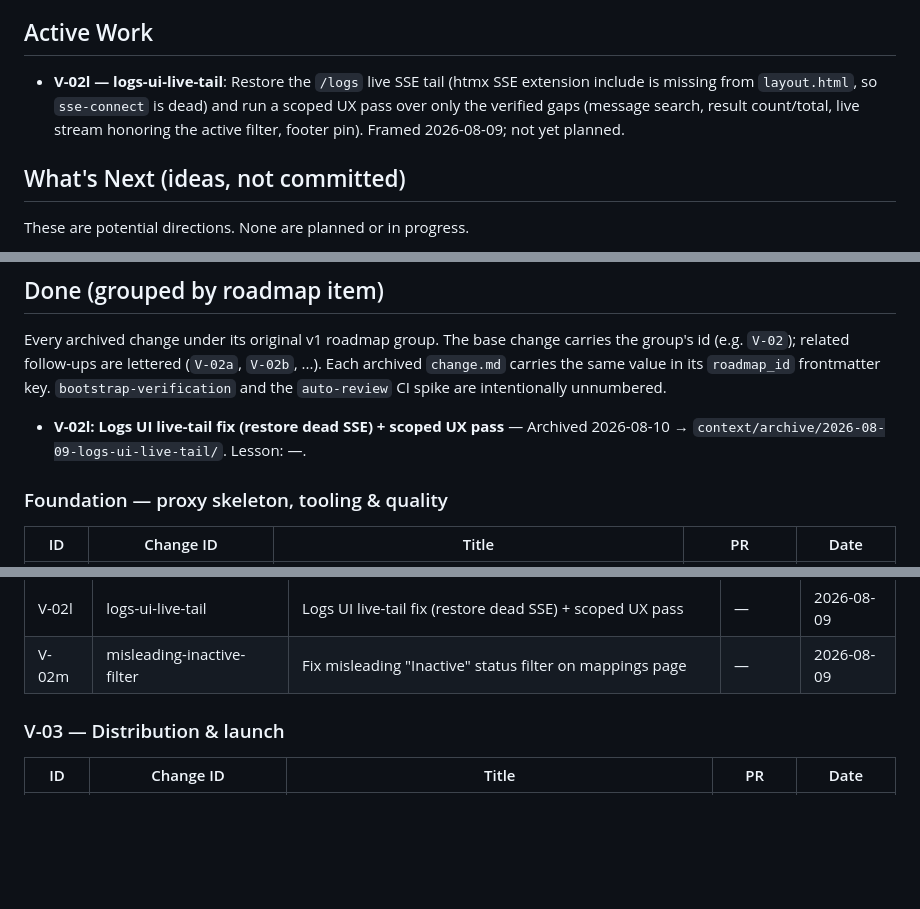
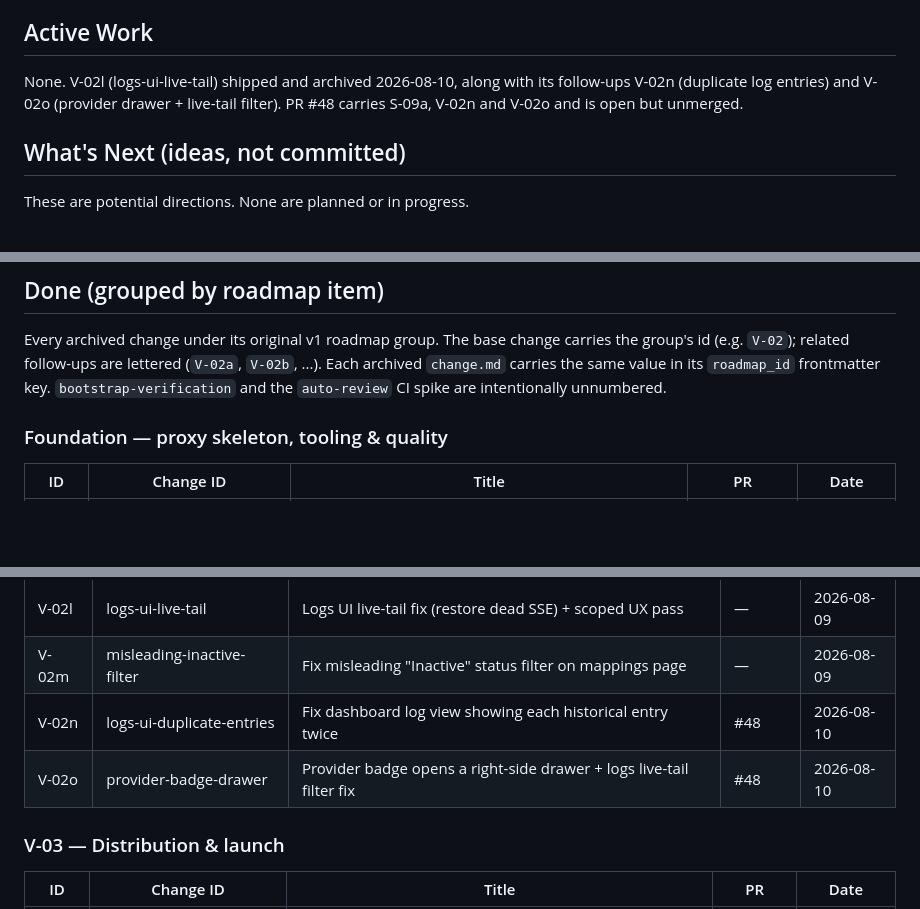
Before and after one commit to pfrack/freedius, a Markdown page: context/foundation/roadmap.md, 3 parts joined by grey strips. GitHub-like rendering; blank space fills up the shorter version.

Commit message:
docs(roadmap): close S-09a, V-02n, V-02o for the branch's archived changes
Adds the three changes carried by PR #48 to their roadmap groups:
swe-starter-models (S-09a), logs-ui-duplicate-entries (V-02n), and
provider-badge-drawer (V-02o).

Also reconciles stale state found while cross-checking context/archive/
against the roadmap:

- Active Work still described V-02l (logs-ui-live-tail) as "framed, not
  yet planned" even though it archived on 2026-08-10.
- A loose ## Done bullet for V-02l duplicated its V-02 table row; the
  section's preamble says entries live in the grouped tables.
- F-01f's Change ID was test-plan-refresh, but the archived folder is
  test-plan-refresh-2026-07-05.

All 59 archived changes now resolve to a roadmap row (58 numbered plus
the intentionally unnumbered bootstrap-verification).

```diff
--- a/context/foundation/roadmap.md
+++ b/context/foundation/roadmap.md
@@ -48,11 +48,9 @@ Freedius is **feature-complete for solo-dev use**. Everything in the original PR
 
 ## Active Work
 
-- **V-02l — logs-ui-live-tail**: Restore the `/logs` live SSE tail (htmx SSE
-  extension include is missing from `layout.html`, so `sse-connect` is dead)
-  and run a scoped UX pass over only the verified gaps (message search,
-  result count/total, live stream honoring the active filter, footer pin).
-  Framed 2026-08-09; not yet planned.
+None. V-02l (logs-ui-live-tail) shipped and archived 2026-08-10, along with its
+follow-ups V-02n (duplicate log entries) and V-02o (provider drawer + live-tail
+filter). PR #48 carries S-09a, V-02n and V-02o and is open but unmerged.
 
 ## What's Next (ideas, not committed)
 
@@ -73,8 +71,6 @@ group's id (e.g. `V-02`); related follow-ups are lettered (`V-02a`, `V-02b`, ...
 archived `change.md` carries the same value in its `roadmap_id` frontmatter key.
 `bootstrap-verification` and the `auto-review` CI spike are intentionally unnumbered.
 
-- **V-02l: Logs UI live-tail fix (restore dead SSE) + scoped UX pass** — Archived 2026-08-10 → `context/archive/2026-08-09-logs-ui-live-tail/`. Lesson: —.
-
 ### Foundation — proxy skeleton, tooling & quality
 
 | ID | Change ID | Title | PR | Date |
@@ -183,6 +180,8 @@ archived `change.md` carries the same value in its `roadmap_id` frontmatter key.
 | V-02k | web-ui-polish | Web UI Polish — Remainder & Dead-Code Cleanup | | 2026-08-07 |
 | V-02l | logs-ui-live-tail | Logs UI live-tail fix (restore dead SSE) + scoped UX pass | — | 2026-08-09 |
 | V-02m | misleading-inactive-filter | Fix misleading "Inactive" status filter on mappings page | — | 2026-08-09 |
+| V-02n | logs-ui-duplicate-entries | Fix dashboard log view showing each historical entry twice | #48 | 2026-08-10 |
+| V-02o | provider-badge-drawer | Provider badge opens a right-side drawer + logs live-tail filter fix | #48 | 2026-08-10 |
 
 ### V-03 — Distribution & launch
 
```
Also changed, not shown: other parts of context/foundation/roadmap.md (+2 -1 lines).
